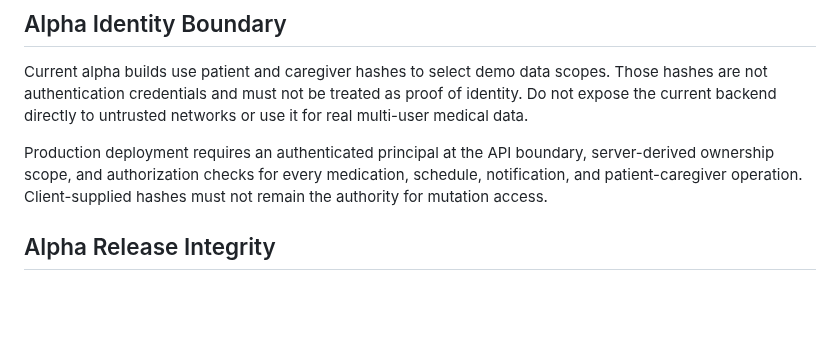
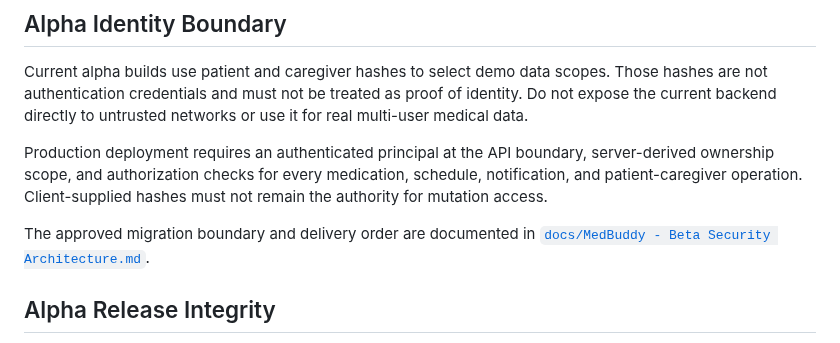
Before and after one commit to 1window2/MedBuddy, a Markdown page: SECURITY.md, the part around the change. Drawn GitHub-style; blank space fills up the shorter version.

Commit message:
docs: define beta security architecture

```diff
--- a/SECURITY.md
+++ b/SECURITY.md
@@ -96,6 +96,9 @@ server-derived ownership scope, and authorization checks for every medication,
 schedule, notification, and patient-caregiver operation. Client-supplied hashes
 must not remain the authority for mutation access.
 
+The approved migration boundary and delivery order are documented in
+[`docs/MedBuddy - Beta Security Architecture.md`](docs/MedBuddy%20-%20Beta%20Security%20Architecture.md).
+
 ## Alpha Release Integrity
 
 Current Android release APKs use the repository's development signing setup and
```
Also changed, not shown: docs/MedBuddy - Beta Security Architecture.md (added, +152 -0 lines).
